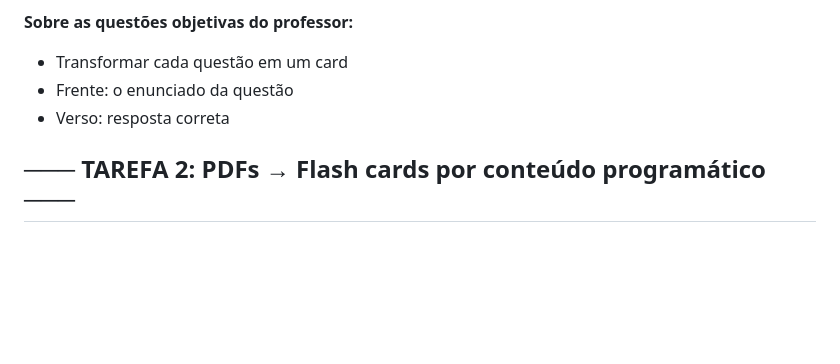
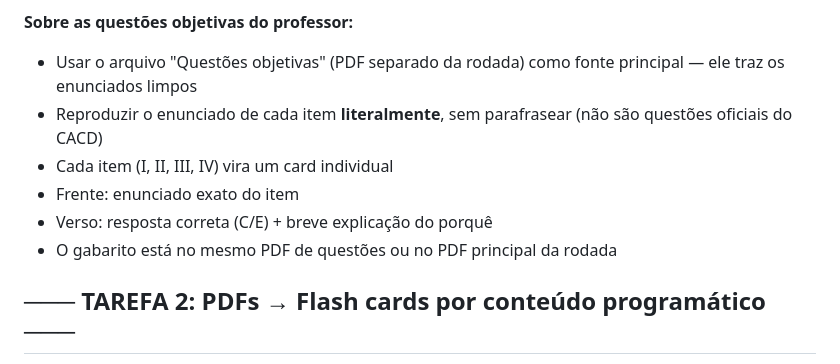
Before and after one commit to marantes-cb4/cacd-learning, a Markdown page: CLAUDE.md, the part around the change. Rendered like a GitHub page; blank space fills up the shorter version.

Commit message:
Update CLAUDE.md
Co-Authored-By: Claude Sonnet 4.6 <noreply@anthropic.com>

```diff
--- a/CLAUDE.md
+++ b/CLAUDE.md
@@ -30,9 +30,12 @@ PDFs e lista de temas ficam em: /Users/isabelamarantes/Desktop/CACD/
    "notas+cards: <submateria> (<materia>) — <N> cards gerados"
 
 **Sobre as questões objetivas do professor:**
-- Transformar cada questão em um card
-- Frente: o enunciado da questão
-- Verso: resposta correta
+- Usar o arquivo "Questões objetivas" (PDF separado da rodada) como fonte principal — ele traz os enunciados limpos
+- Reproduzir o enunciado de cada item **literalmente**, sem parafrasear (não são questões oficiais do CACD)
+- Cada item (I, II, III, IV) vira um card individual
+- Frente: enunciado exato do item
+- Verso: resposta correta (C/E) + breve explicação do porquê
+- O gabarito está no mesmo PDF de questões ou no PDF principal da rodada
 
 ## ─── TAREFA 2: PDFs → Flash cards por conteúdo programático ───
 
```
